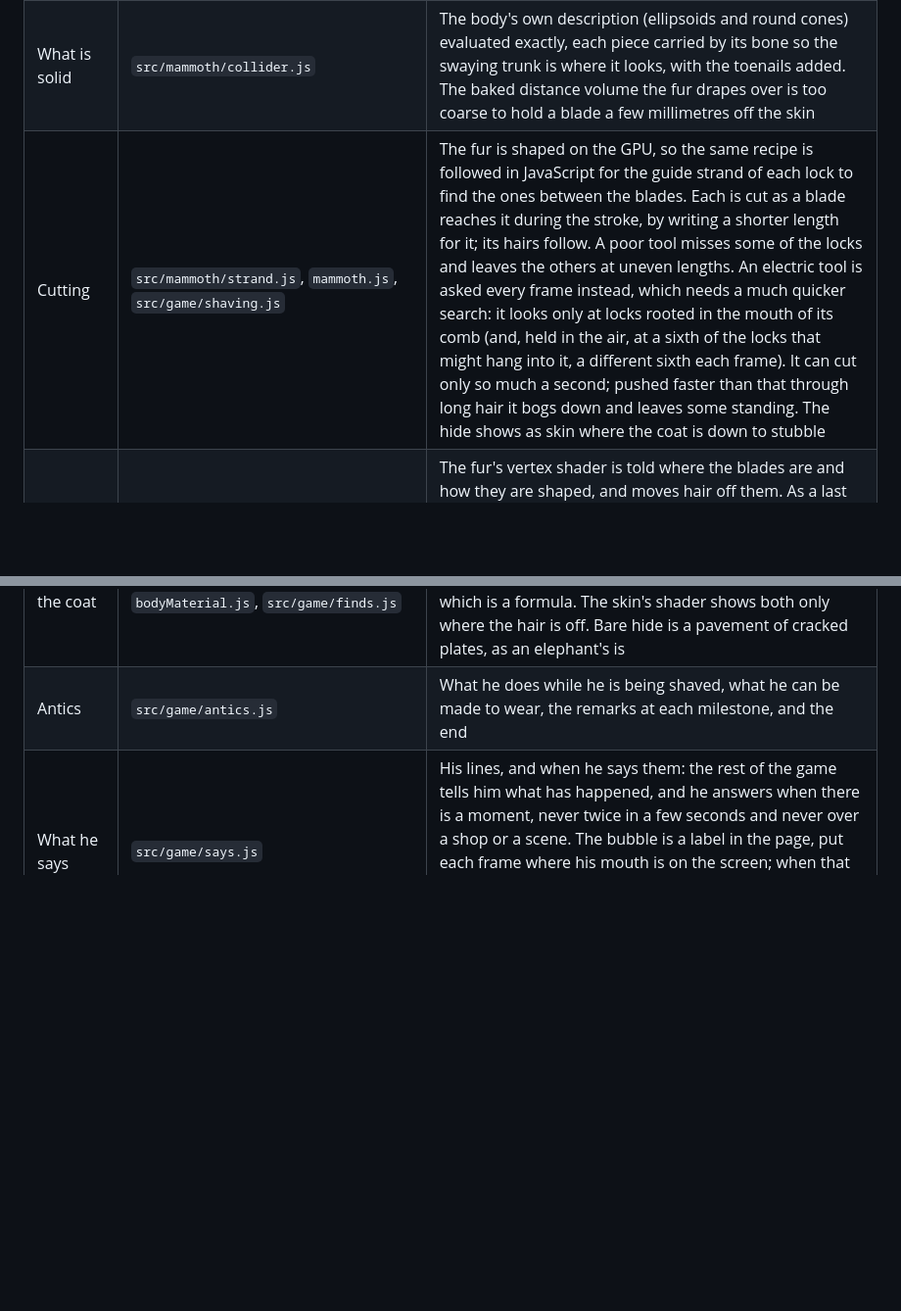
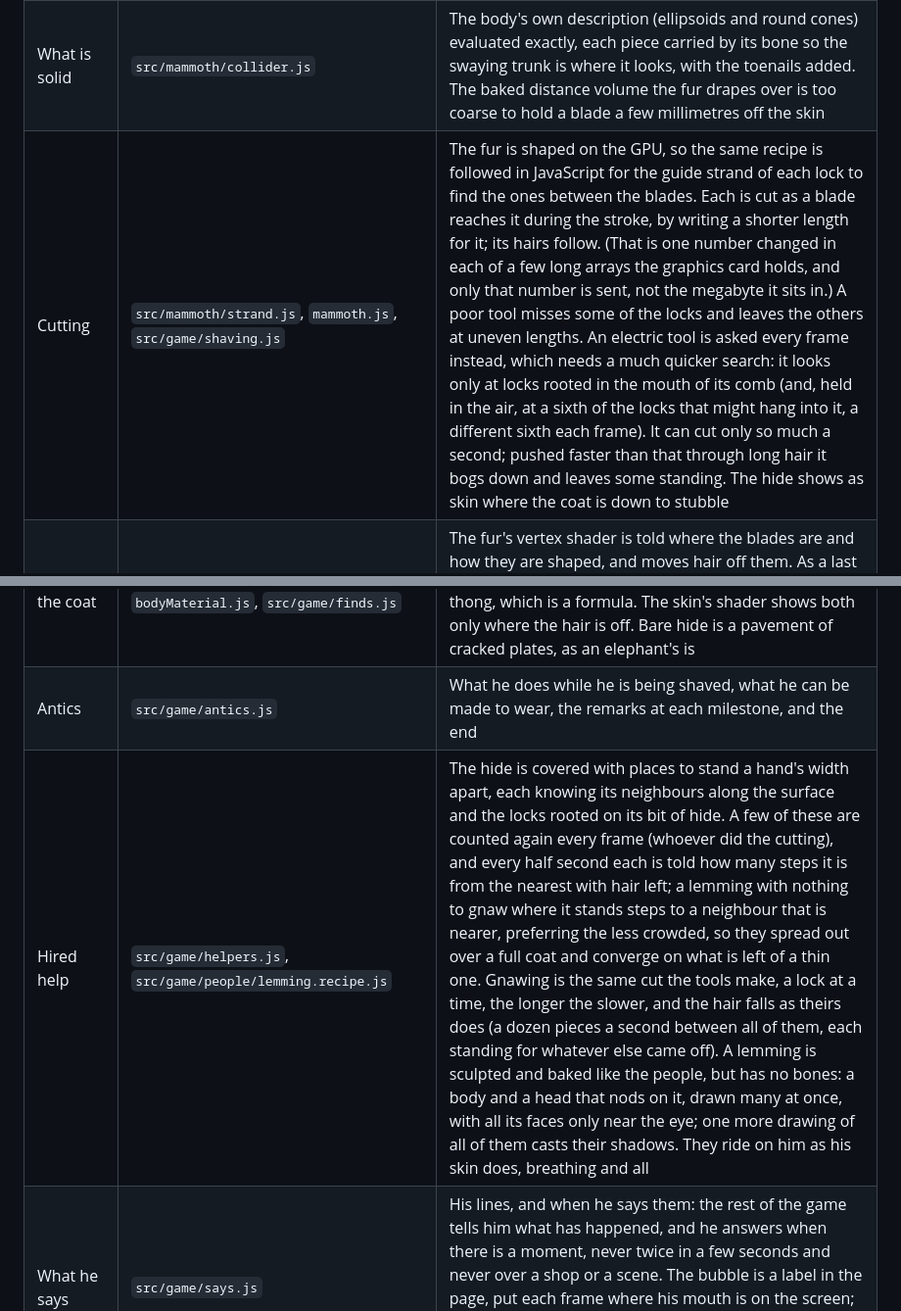
Before and after one commit to pallkvaran-blip/shavethemammoth, a Markdown page: README.md, 2 parts joined by grey strips. Shown at 98% size. Rendered like a GitHub page; blank space fills up the shorter version.

```diff
--- a/README.md
+++ b/README.md
@@ -257,7 +270,7 @@ Settings > System > Display > Graphics.
 | Light and shadow | `src/gfx/` | Shadows store depth so materials can measure how much lies between them and the sun: crisp on snow, soft inside fur and grass. Three maps: the land (drawn only when the sun moves), the mammoth, and a fine one that follows the elf. A shadow map is the whole scene drawn again from the sun, so what goes into each is kept down: the land and the grass are in tiles, and only the tiles a map can see are drawn into it; the elf's map takes the coat patch by patch for the same reason; each person casts a shadow as one mesh with fewer faces (their own layers only when looked at from close to), and a stall as one mesh in place of its fifty sticks |
 | Tools | `src/game/tool.js`, `src/game/tools/` | `tool.js` holds what every tool shares: how it is held in front of the eyes with sway and bob, how it is laid along the hide when pressed into the coat, how a stroke runs, how a motor runs, and how every part of it is kept out of the mammoth and the snow (each tool is a few dozen small spheres for that purpose, checked every frame). A tool itself is a definition: its parts, its size, the hold, the stroke, how well it cuts and how it sounds. The garden clippers are two identical forgings, one turned over on the other: bevelled blades, cranked tangs, brass ferrules, turned handles, a bolt and nut. The shears are a single sprung strip: blades with a ground edge, grips in chipped red paint, and a bow that flexes as they close. The scissors are thin rusty steel with moulded plastic rings and a rivet that lets the blades shiver |
 | What is solid | `src/mammoth/collider.js` | The body's own description (ellipsoids and round cones) evaluated exactly, each piece carried by its bone so the swaying trunk is where it looks, with the toenails added. The baked distance volume the fur drapes over is too coarse to hold a blade a few millimetres off the skin |
-| Cutting | `src/mammoth/strand.js`, `mammoth.js`, `src/game/shaving.js` | The fur is shaped on the GPU, so the same recipe is followed in JavaScript for the guide strand of each lock to find the ones between the blades. Each is cut as a blade reaches it during the stroke, by writing a shorter length for it; its hairs follow. A poor tool misses some of the locks and leaves the others at uneven lengths. An electric tool is asked every frame instead, which needs a much quicker search: it looks only at locks rooted in the mouth of its comb (and, held in the air, at a sixth of the locks that might hang into it, a different sixth each frame). It can cut only so much a second; pushed faster than that through long hair it bogs down and leaves some standing. The hide shows as skin where the coat is down to stubble |
+| Cutting | `src/mammoth/strand.js`, `mammoth.js`, `src/game/shaving.js` | The fur is shaped on the GPU, so the same recipe is followed in JavaScript for the guide strand of each lock to find the ones between the blades. Each is cut as a blade reaches it during the stroke, by writing a shorter length for it; its hairs follow. (That is one number changed in each of a few long arrays the graphics card holds, and only that number is sent, not the megabyte it sits in.) A poor tool misses some of the locks and leaves the others at uneven lengths. An electric tool is asked every frame instead, which needs a much quicker search: it looks only at locks rooted in the mouth of its comb (and, held in the air, at a sixth of the locks that might hang into it, a different sixth each frame). It can cut only so much a second; pushed faster than that through long hair it bogs down and leaves some standing. The hide shows as skin where the coat is down to stubble |
 | Hair and steel | `src/mammoth/furMaterial.js`, `src/game/tool.js` | The fur's vertex shader is told where the blades are and how they are shaped, and moves hair off them. As a last guarantee a tool is drawn as if a few centimetres nearer the eye than it is (5.5 cm for the clippers, 3 cm for the scissors), so any hair lying that close in front of it is hidden behind it and no strand can be seen passing through steel |
 | Cut hair | `src/game/clippings.js`, `furMaterial.js` | A cut copies the strand (and the pose of the skin and the wind at that moment) into a pool drawn by a variant of the fur shader, which grows the same hairs and keeps only the part beyond the cut. That part is then moved as one rigid piece: it falls, turns, flutters, slides off the mammoth and is laid flat on the snow |
 | Sound | `src/game/audio.js` | Synthesised with the Web Audio API: blades sliding and meeting, hair parting, boots in snow, wind that follows the gusts on screen, coins, a fanfare for a new tool (and a deflating one for the bad scissors), the packs, and the mammoth's own noises. Each tool has its own voice: the clippers' wooden handles knock, the shears ring and twang as the bow opens them, the scissors tick, rattle and squeak. The electric tools hum for as long as they run, with the clatter of the cutter in step, and their note sags under load |
@@ -269,6 +282,7 @@ Settings > System > Display > Graphics.
 | Getting up | `src/controls.js`, `src/game/lift.js` | The elf has a height above the snow. A ladder is stood up under him and climbed (it is drawn only as high as his feet, so it is never between him and the hair); a pack burns what is in its tank. `lift.js` is what is seen and heard of it: the ladders, the packs on his back, what comes out of them, the gauge |
 | Under the coat | `src/mammoth/tattoos.js`, `bodyMaterial.js`, `src/game/finds.js` | Twenty-two tattoos drawn in code on one sheet of ink, each projected onto the hide where it belongs (found by walking in from outside until the skin is met); and a thong, which is a formula. The skin's shader shows both only where the hair is off. Bare hide is a pavement of cracked plates, as an elephant's is |
 | Antics | `src/game/antics.js` | What he does while he is being shaved, what he can be made to wear, the remarks at each milestone, and the end |
+| Hired help | `src/game/helpers.js`, `src/game/people/lemming.recipe.js` | The hide is covered with places to stand a hand's width apart, each knowing its neighbours along the surface and the locks rooted on its bit of hide. A few of these are counted again every frame (whoever did the cutting), and every half second each is told how many steps it is from the nearest with hair left; a lemming with nothing to gnaw where it stands steps to a neighbour that is nearer, preferring the less crowded, so they spread out over a full coat and converge on what is left of a thin one. Gnawing is the same cut the tools make, a lock at a time, the longer the slower, and the hair falls as theirs does (a dozen pieces a second between all of them, each standing for whatever else came off). A lemming is sculpted and baked like the people, but has no bones: a body and a head that nods on it, drawn many at once, with all its faces only near the eye; one more drawing of all of them casts their shadows. They ride on him as his skin does, breathing and all |
 | What he says | `src/game/says.js` | His lines, and when he says them: the rest of the game tells him what has happened, and he answers when there is a moment, never twice in a few seconds and never over a shop or a scene. The bubble is a label in the page, put each frame where his mouth is on the screen; when that is out of the picture it keeps to the middle of the nearest edge and points. His voice is a few low syllables from `audio.js` |
 | Picture | `src/gfx/post.js` | HDR rendering, bloom, light shafts, a film-style tone curve that keeps colour in the highlights, vignette and grain |
 | Opening | `index.html`, `src/main.js` | The legend: its first line shows on the dark while the scene is being made, the others over the opening camera move, high in the sky where they can be read. The controls come up when it ends |
```
Also changed, not shown: other parts of README.md (+18 -3 lines), docs/lemmings-at-work.jpg (added), docs/lemmings-off.jpg (added), 13 other files.
